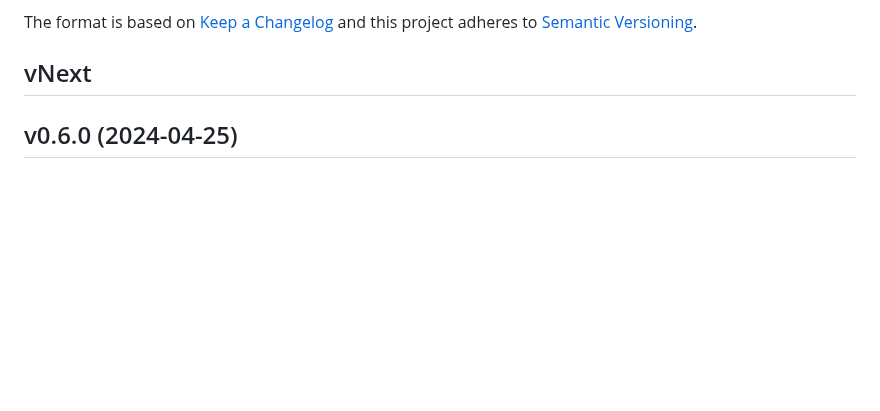
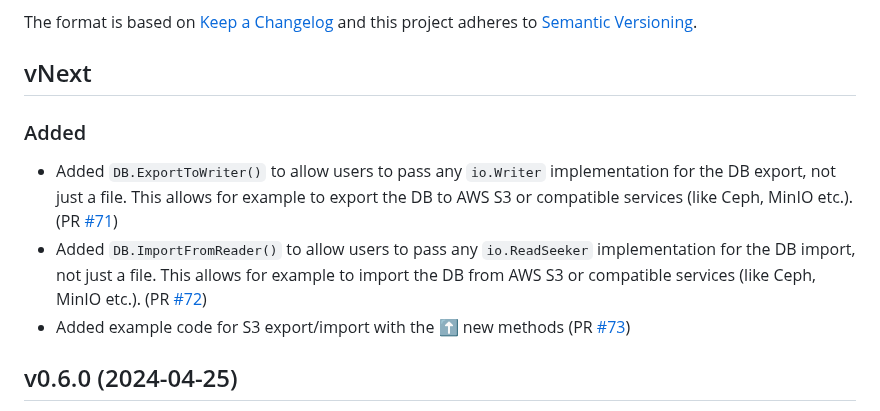
Before and after one commit to philippgille/chromem-go, a Markdown page: CHANGELOG.md, the part around the change. Rendered like a GitHub page; blank space fills up the shorter version.

Commit message:
Update CHANGELOG

```diff
--- a/CHANGELOG.md
+++ b/CHANGELOG.md
@@ -7,6 +7,12 @@ The format is based on [Keep a Changelog](https://keepachangelog.com/en/1.1.0/)
 
 vNext
 -----
+
+### Added
+
+- Added `DB.ExportToWriter()` to allow users to pass any `io.Writer` implementation for the DB export, not just a file. This allows for example to export the DB to AWS S3 or compatible services (like Ceph, MinIO etc.). (PR [#71](https://github.com/philippgille/chromem-go/pull/71))
+- Added `DB.ImportFromReader()` to allow users to pass any `io.ReadSeeker` implementation for the DB import, not just a file. This allows for example to import the DB from AWS S3 or compatible services (like Ceph, MinIO etc.). (PR [#72](https://github.com/philippgille/chromem-go/pull/72))
+- Added example code for S3 export/import with the ⬆️ new methods (PR [#73](https://github.com/philippgille/chromem-go/pull/73))
 
 v0.6.0 (2024-04-25)
 -------------------
```
